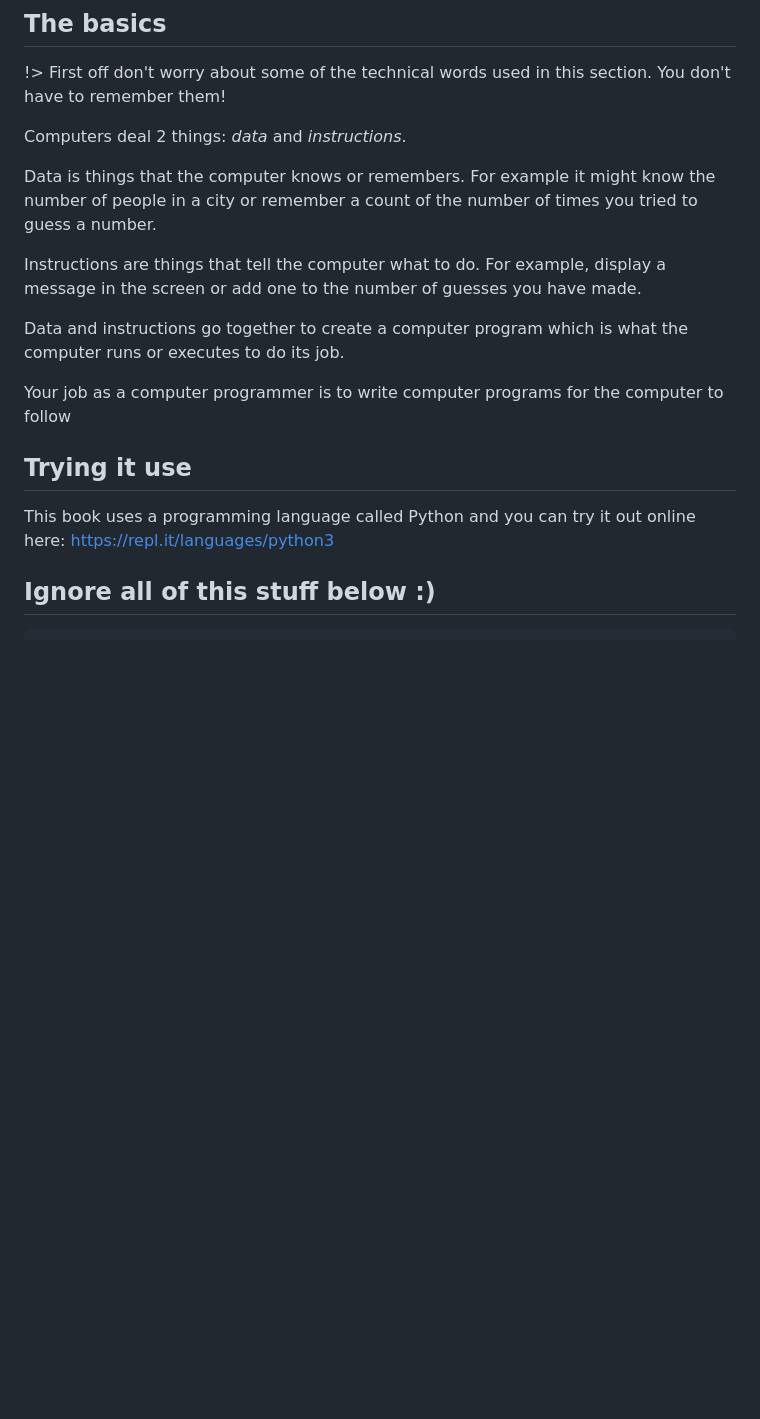
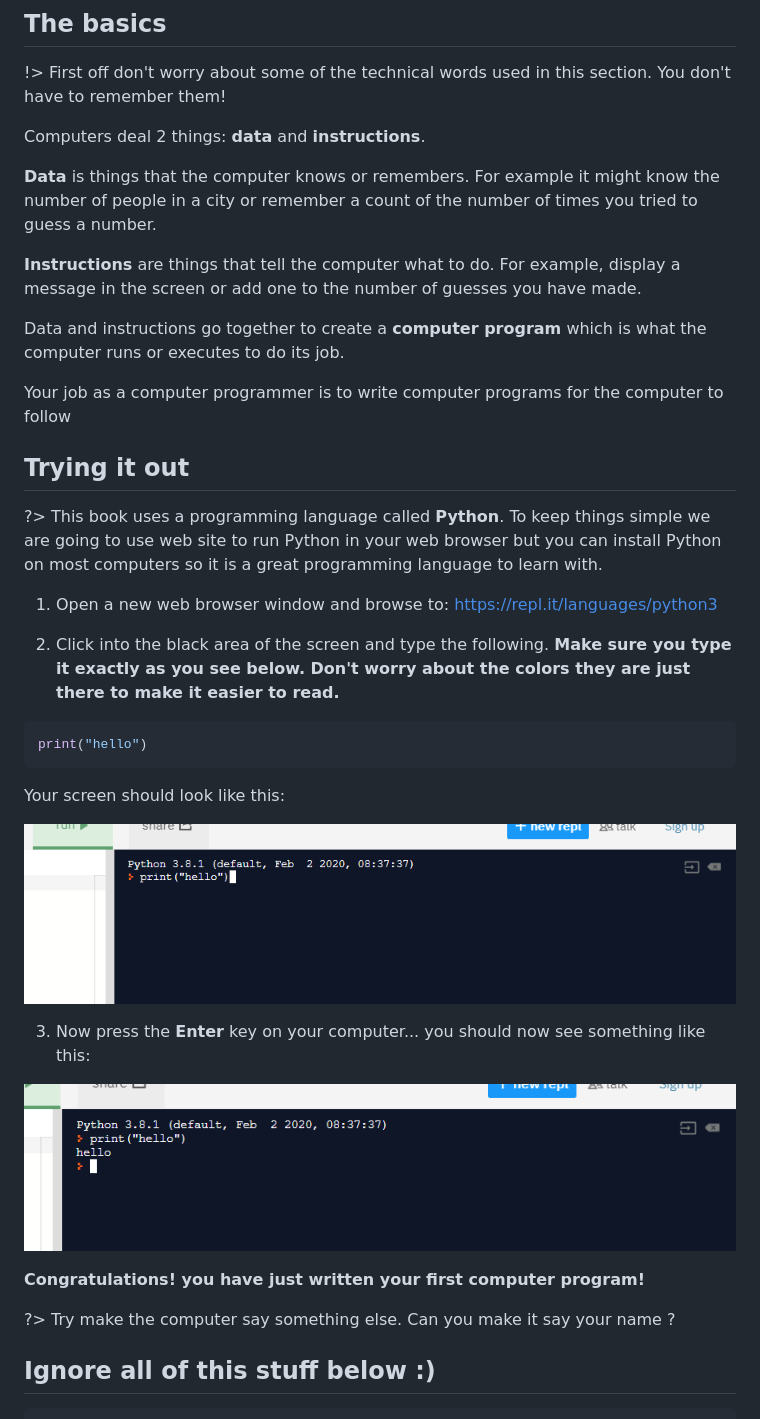
Before and after one commit to rabidgremlin/learn2code, a Markdown page: docs/README.md, the part around the change. GitHub-like rendering; pictures changed too: docs/000_printhello.png (added), docs/001_printhello_output.png (added); blank space fills up the shorter version.

````diff
--- a/docs/README.md
+++ b/docs/README.md
@@ -6,21 +6,40 @@ This e-book introduces the basics of programming a computer. It's a WIP...
 
 !> First off don't worry about some of the technical words used in this section. You don't have to remember them!
 
-Computers deal 2 things: _data_ and _instructions_.
+Computers deal 2 things: **data** and **instructions**.
 
-Data is things that the computer knows or remembers. For example it might know the number of people in a city or remember a count of the number of times you tried to guess a number.
+**Data** is things that the computer knows or remembers. For example it might know the number of people in a city or remember a count of the number of times you tried to guess a number.
 
-Instructions are things that tell the computer what to do. For example, display a message in the screen or add one to the number of guesses you have made.
+**Instructions** are things that tell the computer what to do. For example, display a message in the screen or add one to the number of guesses you have made.
 
-Data and instructions go together to create a computer program which is what the computer runs or executes to do its job.
+Data and instructions go together to create a **computer program** which is what the computer runs or executes to do its job.
 
 Your job as a computer programmer is to write computer programs for the computer to follow
 
 
-## Trying it use
+## Trying it out
 
-This book uses a programming language called Python and you can try it out online here: https://repl.it/languages/python3
+?> This book uses a programming language called **Python**. To keep things simple we are going to use web site to run Python in your web browser but you can install Python on most computers so it is a great programming language to learn with.
 
+1. Open a new web browser window and browse to: https://repl.it/languages/python3
+
+2. Click into the black area of the screen and type the following. **Make sure you type it exactly as you see below. Don't worry about the colors they are just there to make it easier to read.**
+
+``` python
+print("hello")
+```
+
+Your screen should look like this:
+
+![print hello screenshot](000_printhello.png)
+
+3. Now press the **Enter** key on your computer... you should now see something like this:
+
+![print hello screenshot](001_printhello_output.png)
+
+**Congratulations! you have just written your first computer program!**
+
+?> Try make the computer say something else. Can you make it say your name ?
 
 
 ## Ignore all of this stuff below :)
````
